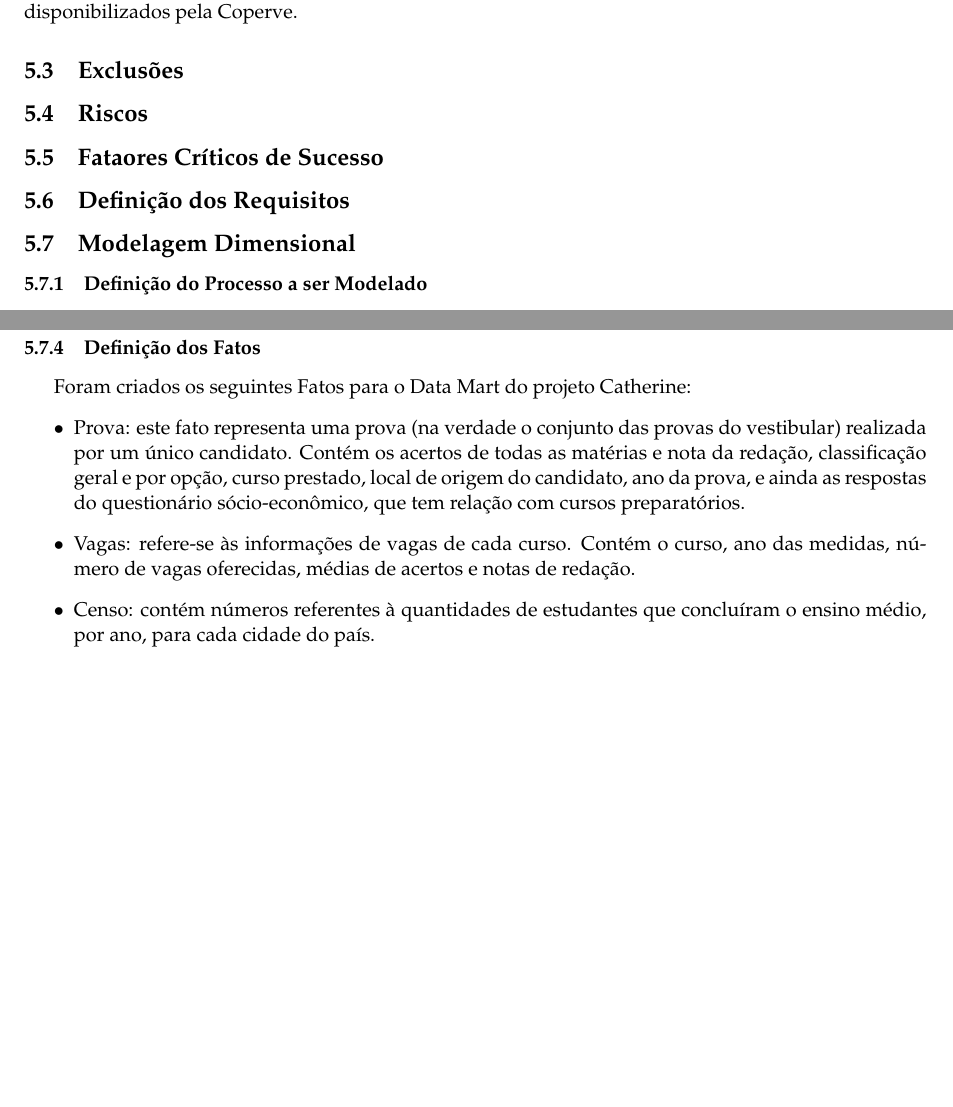
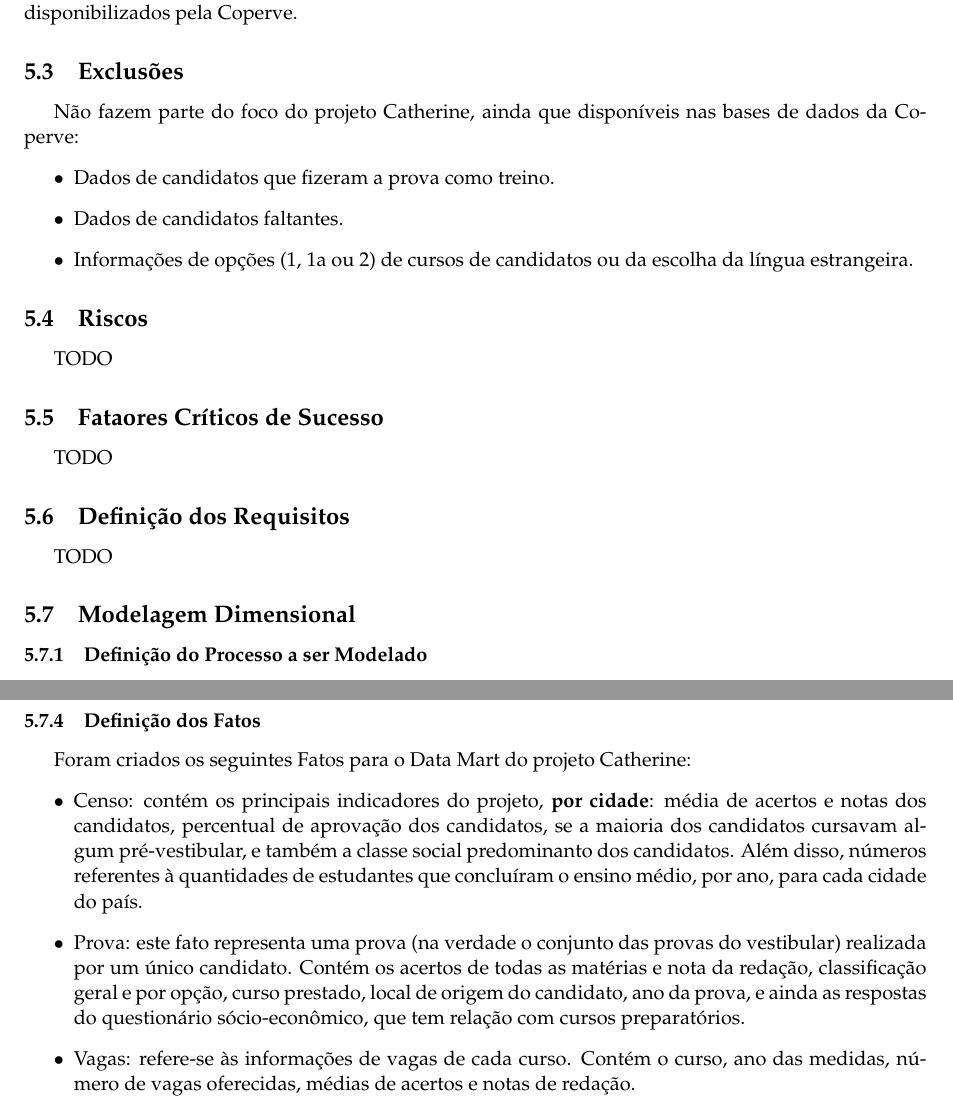
Before and after one commit to fabreko/catherine, a LaTeX document (docs/catherine.tex): two parts of pages 4 and 5 of 7, joined at a grey line, cut so that both start at the same text, the shorter picture padded with empty space. The pictures show the PDF file docs/catherine.pdf that the author committed with the source; the source files are stored in an older character set and shown here as Unicode.

Commit message:
Mais indicadores para o fato Censo.

```diff
--- a/docs/catherine.tex
+++ b/docs/catherine.tex
@@ -82,9 +84,18 @@
 	\subsection{Justificativa}
 	\indent A criação do Data Warehouse se justifica pela complexidade das \emph{queries} no caso de utilizar um modelo de banco de dados relacional (convencional), além do uso de dados externos ao banco de dados disponibilizados pela Coperve.
 	\subsection{Exclusões}
+	\indent Não fazem parte do foco do projeto Catherine, ainda que disponíveis nas bases de dados da Coperve:
+	\begin{itemize}
+		\item Dados de candidatos que fizeram a prova como treino.
+		\item Dados de candidatos faltantes.
+		\item Informações de opções (1, 1a ou 2) de cursos de candidatos ou da escolha da língua estrangeira.
+	\end{itemize}
 	\subsection{Riscos}
+	TODO
 	\subsection{Fataores Críticos de Sucesso}
+	TODO
 	\subsection{Definição dos Requisitos}
+	TODO
 	\subsection{Modelagem Dimensional}
 	\subsubsection{Definição do Processo a ser Modelado}
 	\indent A modelagem estrela vai envolver os dados referentes às provas e resultados, locais de origem dos candidatos, data data dos eventos e censo referente às escolas de Santa Catarina.
@@ -93,16 +104,16 @@
 	\subsubsection{Definição das Dimensões}
 	\indent As dimensões identificadas no modelo estrela foram:
 	\begin{itemize}
-			\item Tempo: contém as indicações de tempo tanto em números quanto em textos, do ano, mês e dia.
-			\item Local: indicação geográfica dos eventos, precisando a cidade e estado (por extenso e UF).
-			\item Curso: O nome do curso, nome e sigla do centro onde é oferecido o curso.
+		\item Tempo: contém as indicações de tempo tanto em números quanto em textos, do ano, mês e dia.
+		\item Local: indicação geográfica dos eventos, precisando a cidade e estado (por extenso e UF).
+		\item Curso: O nome do curso, nome e sigla do centro onde é oferecido o curso.
 	\end{itemize}
 	\subsubsection{Definição dos Fatos}
 	\indent Foram criados os seguintes Fatos para o Data Mart do projeto Catherine:
 	\begin{itemize}
-			\item Prova: este fato representa uma prova (na verdade o conjunto das provas do vestibular) realizada por um único candidato. Contém os acertos de todas as matérias e nota da redação, classificação geral e por opção, curso prestado, local de origem do candidato, ano da prova, e ainda as respostas do questionário sócio-econômico, que tem relação com cursos preparatórios.
-			\item Vagas: refere-se às informações de vagas de cada curso. Contém o curso, ano das medidas, número de vagas oferecidas, médias de acertos e notas de redação.
-			\item Censo: contém números referentes à quantidades de estudantes que concluíram o ensino médio, por ano, para cada cidade do país.
+		\item Censo: contém os principais indicadores do projeto, {\bf por cidade}: média de acertos e notas dos candidatos, percentual de aprovação dos candidatos, se a maioria dos candidatos cursavam algum pré-vestibular, e também a classe social predominanto dos candidatos. Além disso, números referentes à quantidades de estudantes que concluíram o ensino médio, por ano, para cada cidade do país.
+		\item Prova: este fato representa uma prova (na verdade o conjunto das provas do vestibular) realizada por um único candidato. Contém os acertos de todas as matérias e nota da redação, classificação geral e por opção, curso prestado, local de origem do candidato, ano da prova, e ainda as respostas do questionário sócio-econômico, que tem relação com cursos preparatórios.
+		\item Vagas: refere-se às informações de vagas de cada curso. Contém o curso, ano das medidas, número de vagas oferecidas, médias de acertos e notas de redação.
 	\end{itemize}
 	\newpage
 	\subsubsection{Modelo}
```
Also changed, not shown: db/catherine.png, docs/catherine.pdf, docs/catherine.tex (8 more changed lines), 6 other files.
